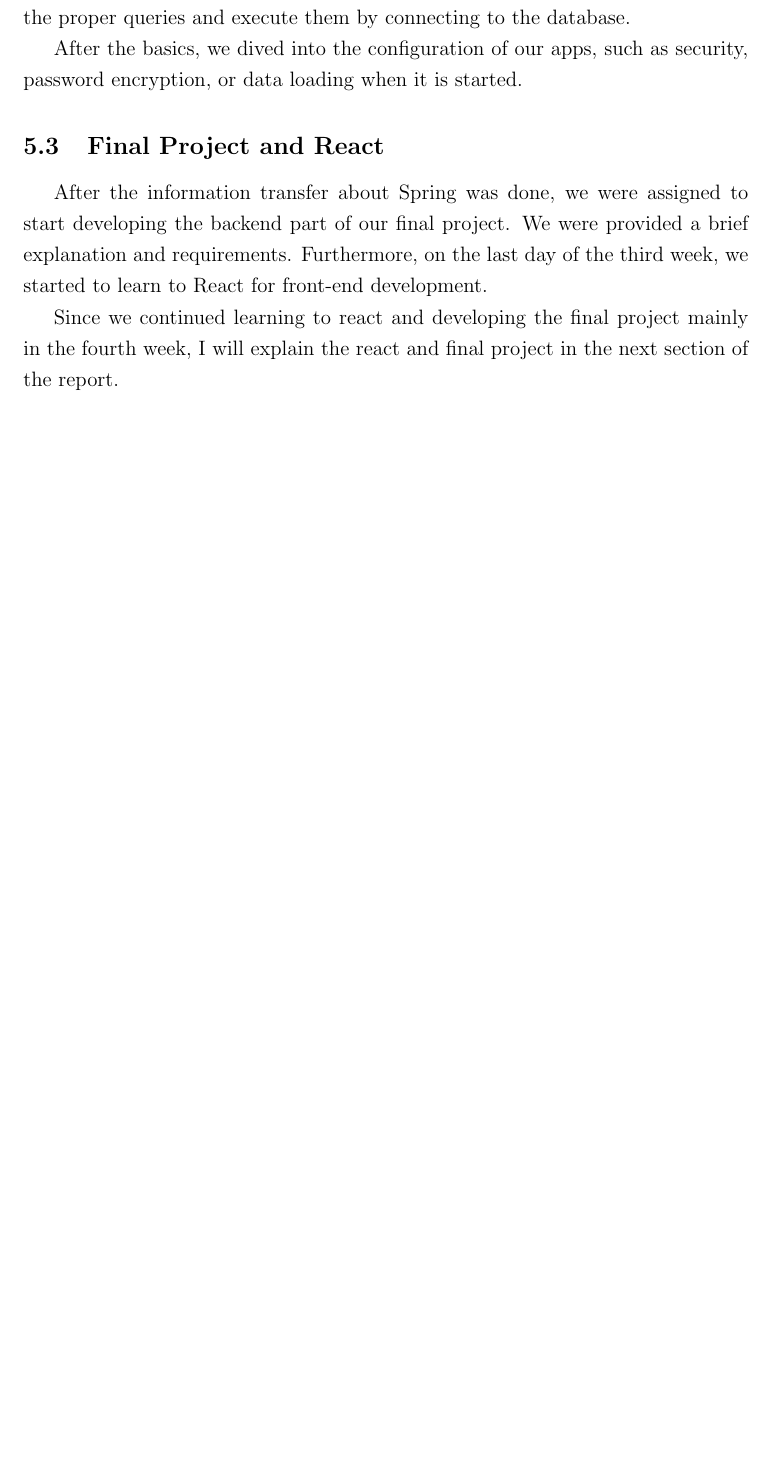
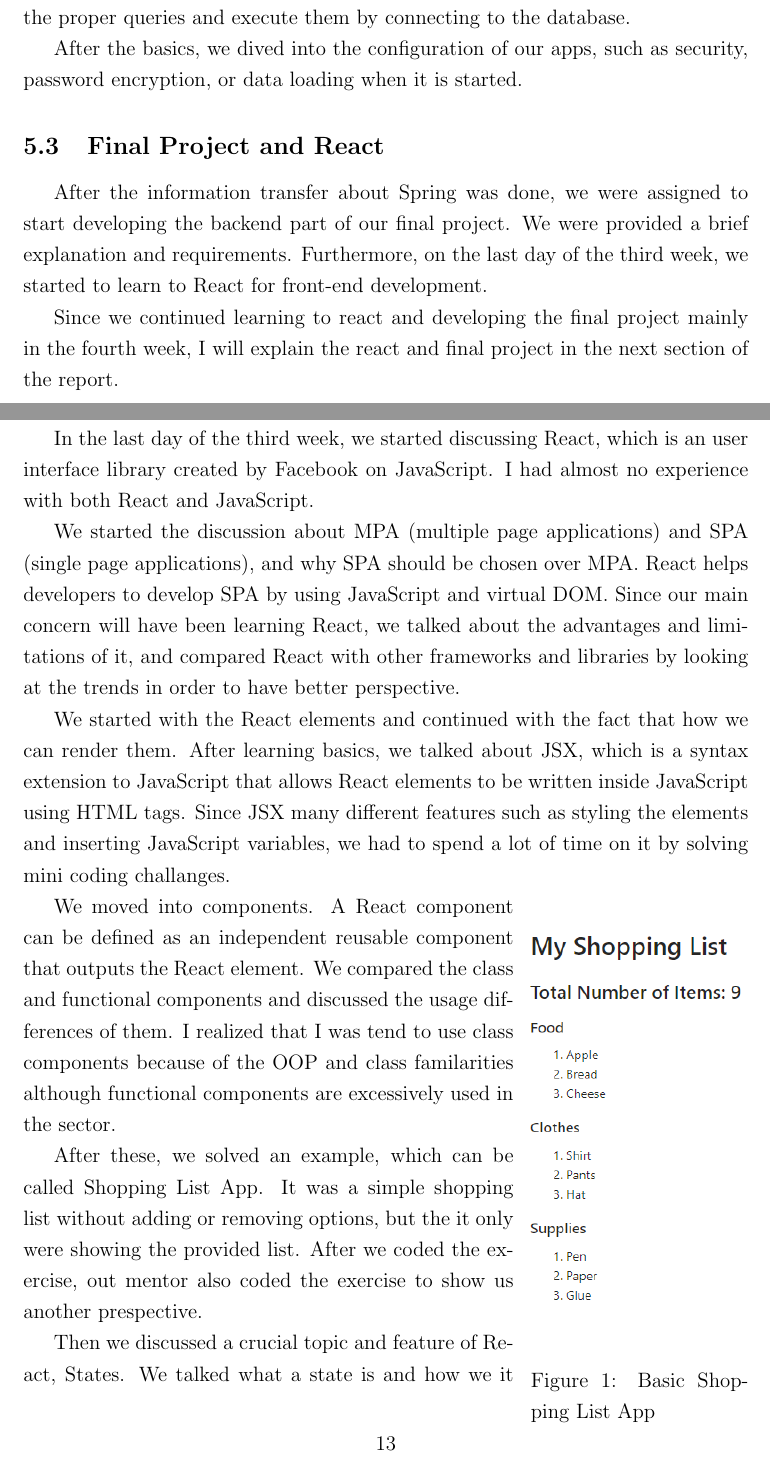
Before and after one commit to burakmetehan/internship-report-2022, a LaTeX document (ceng300-internship-report.tex, which reads files/fourth-week.tex): part of page 13 of 13 before the commit and two parts of pages 13 and 14 of 15 after it, the two joined at a grey line, cut so that both start at the same text, the shorter picture padded with empty space. Compiled offline with pdfLaTeX.

Commit message:
Add fourth week

```diff
--- a/ceng300-internship-report.tex
+++ b/ceng300-internship-report.tex
@@ -30,6 +30,7 @@
 \usepackage{copyrightbox}
 \usepackage{url}
 
+\usepackage{wrapfig}
 % \definecolor{ex}{rgb}{1.00,0.65,0.00}
 % \definecolor{bg}{rgb}{0.95,0.95,0.95}
 % \setminted
--- /dev/null
+++ b/files/fourth-week.tex
@@ -0,0 +1,24 @@
+\section{Fourth Week: React and Final Project}
+
+In the last day of the third week, we started discussing React, which is an user interface library created by Facebook on JavaScript. I had almost no experience with both React and JavaScript.
+
+
+We started the discussion about MPA (multiple page applications) and SPA (single page applications), and why SPA should be chosen over MPA. React helps developers to develop SPA by using JavaScript and virtual DOM. Since our main concern will have been learning React, we talked about the advantages and limitations of it, and compared React with other frameworks and libraries by looking at the trends in order to have better perspective.
+
+% Rendering UI
+We started with the React elements and continued with the fact that how we can render them. After learning basics, we talked about JSX, which is a syntax extension to JavaScript that allows React elements to be written inside JavaScript using HTML tags. Since JSX many different features such as styling the elements and inserting JavaScript variables, we had to spend a lot of time on it by solving mini coding challanges.
+
+
+% Functional components and class components
+\begin{wrapfigure}{r}{0.3\textwidth}
+  \centering
+  \includegraphics[width=0.3\textwidth]{img/shopping-app.png}
+  \caption{Basic Shopping List App}
+\end{wrapfigure}
+We moved into components. A React component can be defined as an independent reusable component that outputs the React element. We compared the class and functional components and discussed the usage differences of them. I realized that I was tend to use class components because of the OOP and class familarities although functional components are excessively used in the sector.
+
+After these, we solved an example, which can be called Shopping List App. It was a simple shopping list without adding or removing options, but the it only were showing the provided list. After we coded the exercise, out mentor also coded the exercise to show us another prespective.
+
+
+% States
+Then we discussed a crucial topic and feature of React, States. We talked what a state is and how we it is used. We then jumped into the another important topic in states: setting/updating the state. We realized and learned how to fix the different behaviours of setting states.
```
Also changed, not shown: img/shopping-app.png (added), ceng300-internship-report.tex (3 more changed lines), files/fourth-week.tex (12 more changed lines).
